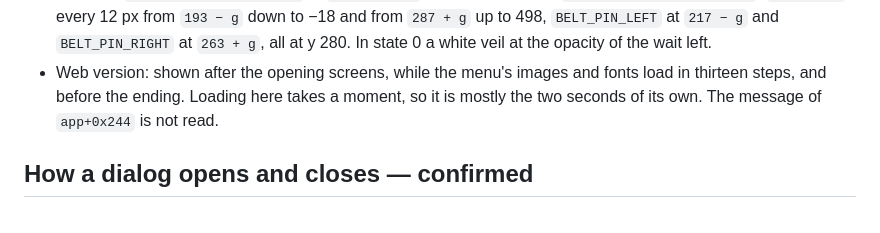
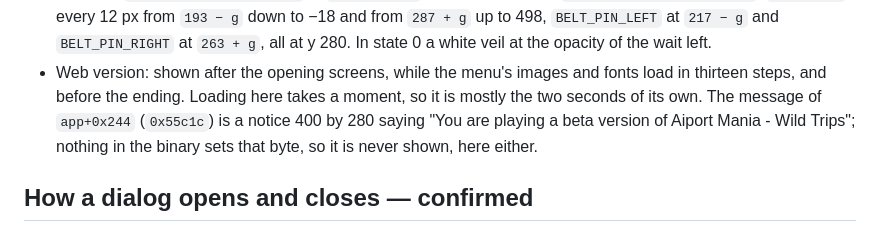
Before and after one commit to msucedo/AirportMania2Web, a Markdown page: docs/re-notes.md, the part around the change. GitHub-like rendering.

Commit message:
Notes: the loading screen's message is a beta notice that is never set
Co-Authored-By: Claude Opus 5.5 <noreply@anthropic.com>

```diff
--- a/docs/re-notes.md
+++ b/docs/re-notes.md
@@ -2557,7 +2557,9 @@ Another of the app's screens (vtable `0x17ad10`; enter `0x55a38`, update `0x55b3
   y 280. In state 0 a white veil at the opacity of the wait left.
 - Web version: shown after the opening screens, while the menu's images and fonts load in
   thirteen steps, and before the ending. Loading here takes a moment, so it is mostly the two
-  seconds of its own. The message of `app+0x244` is not read.
+  seconds of its own. The message of `app+0x244` (`0x55c1c`) is a notice 400 by 280 saying
+  "You are playing a beta version of Aiport Mania - Wild Trips"; nothing in the binary sets
+  that byte, so it is never shown, here either.
 
 ## How a dialog opens and closes — confirmed
 
```
